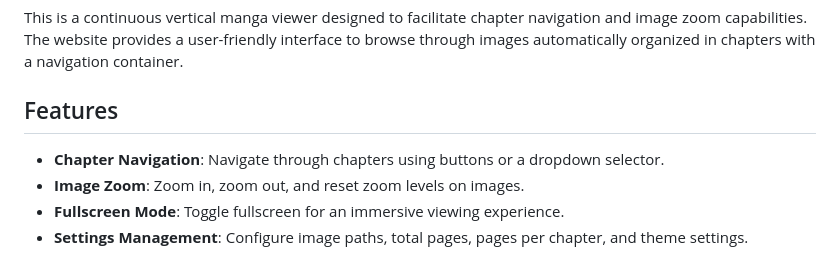
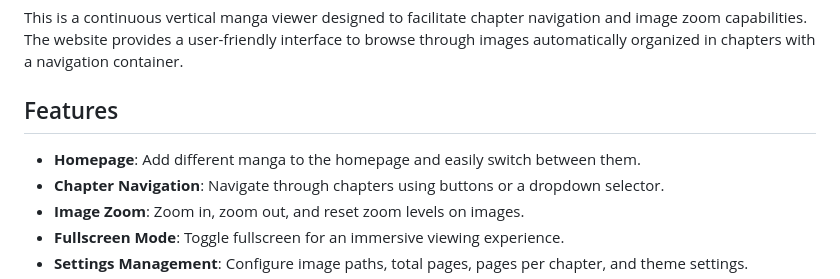
Before and after one commit to marginal23326/Manga-Viewer, a Markdown page: README.md, the part around the change. Drawn GitHub-style.

Commit message:
chore: document homepage selection

```diff
--- a/README.md
+++ b/README.md
@@ -4,6 +4,7 @@
 This is a continuous vertical manga viewer designed to facilitate chapter navigation and image zoom capabilities. The website provides a user-friendly interface to browse through images automatically organized in chapters with a navigation container.
 
 ## Features
+- **Homepage**: Add different manga to the homepage and easily switch between them.
 - **Chapter Navigation**: Navigate through chapters using buttons or a dropdown selector.
 - **Image Zoom**: Zoom in, zoom out, and reset zoom levels on images.
 - **Fullscreen Mode**: Toggle fullscreen for an immersive viewing experience.
```
